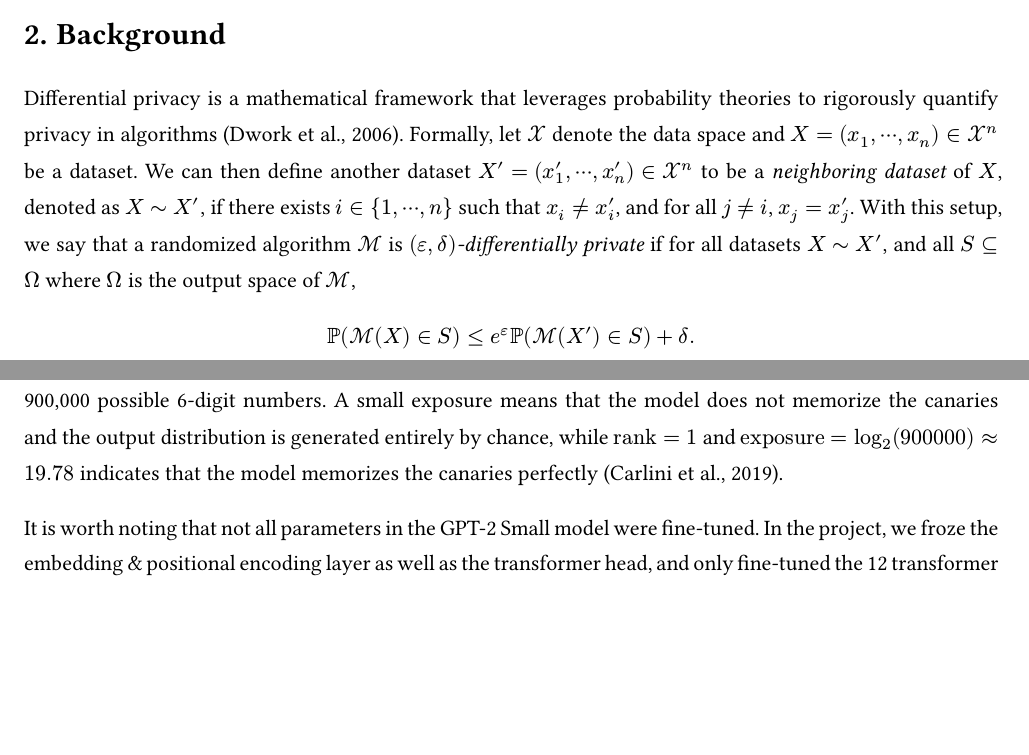
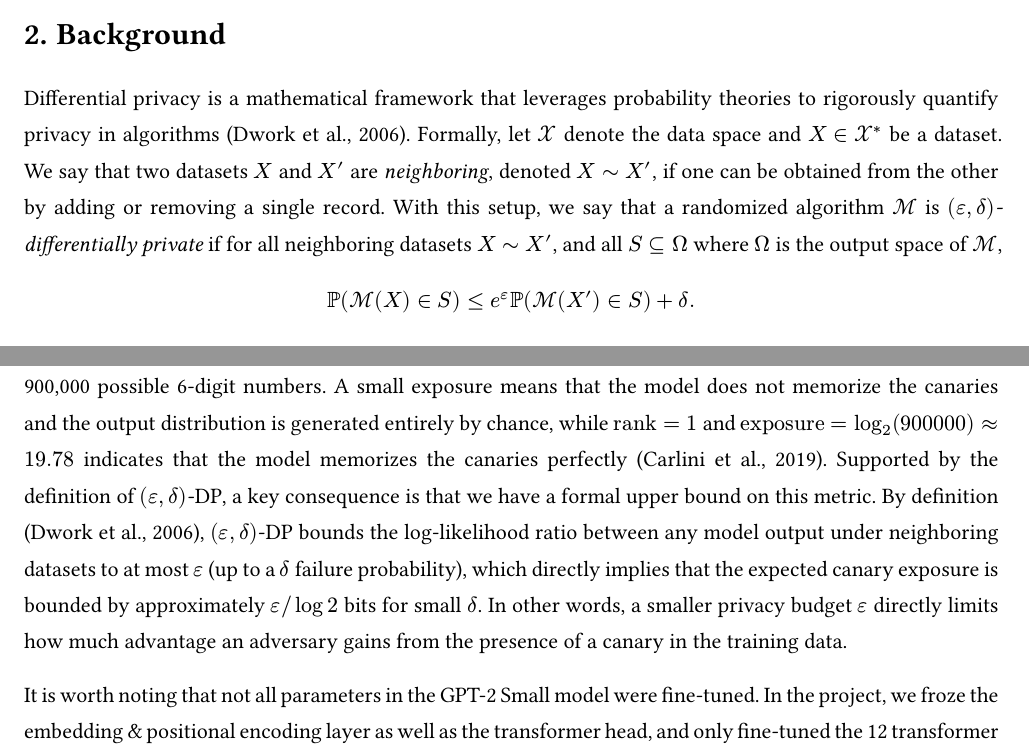
Before and after one commit to BullDF/dp-finetuned-llms, a Typst document (report/report.typ): two parts of pages 2 and 5 of 9, joined at a grey line, cut so that both start at the same text, the shorter picture padded with empty space. The pictures show the PDF file report/report.pdf that the author committed with the source.

Commit message:
Fix formulas, refine Background, add DP-exposure bound to Methodology
- Fix log-perp formula: log_2 -> ln, consistent with math.exp() in code
- Fix conclusion: 'medical context' -> 'mental health context'
- Update neighboring dataset definition to add/remove (from substitution)
- Move DP-exposure bound paragraph to Methodology, after exposure definition

```diff
--- a/report/report.typ
+++ b/report/report.typ
@@ -126,7 +126,7 @@ Despite the prominent performance of DP-based training methods, the use of these
 
 = Background <sec:background>
 
-Differential privacy is a mathematical framework that leverages probability theories to rigorously quantify privacy in algorithms #cite(<dwork>). Formally, let $cal(X)$ denote the data space and $X = (x_1, dots.c.h, x_n) in cal(X)^n$ be a dataset. We can then define another dataset $X' = (x'_1, dots.c.h, x'_n) in cal(X)^n$ to be a _neighboring dataset_ of $X$, denoted as $X ~ X'$, if there exists $i in {1, dots.c.h, n}$ such that $x_i != x'_i$, and for all $j != i$, $x_j = x'_j$. With this setup, we say that a randomized algorithm $cal(M)$ is _$(epsilon, delta)$-differentially private_ if for all datasets $X ~ X'$, and all $S subset.eq Omega$ where $Omega$ is the output space of $cal(M)$,
+Differential privacy is a mathematical framework that leverages probability theories to rigorously quantify privacy in algorithms #cite(<dwork>). Formally, let $cal(X)$ denote the data space and $X in cal(X)^*$ be a dataset. We say that two datasets $X$ and $X'$ are _neighboring_, denoted $X ~ X'$, if one can be obtained from the other by adding or removing a single record. With this setup, we say that a randomized algorithm $cal(M)$ is _$(epsilon, delta)$-differentially private_ if for all neighboring datasets $X ~ X'$, and all $S subset.eq Omega$ where $Omega$ is the output space of $cal(M)$,
 $
   bb(P)(cal(M)(X) in S) <= e^epsilon bb(P)(cal(M)(X') in S) + delta.
 $
@@ -176,7 +176,7 @@ To measure unintentional memorization of the training data, we also computed the
 $
   "exposure" = log_2(900000) - log_2("rank"),
 $
-where $"rank"$ measures the rank of the probability that the random number in the canaries appears among all 900,000 possible 6-digit numbers. A small exposure means that the model does not memorize the canaries and the output distribution is generated entirely by chance, while $"rank" = 1$ and $"exposure" = log_2(900000) approx 19.78$ indicates that the model memorizes the canaries perfectly #cite(<carlini>).
+where $"rank"$ measures the rank of the probability that the random number in the canaries appears among all 900,000 possible 6-digit numbers. A small exposure means that the model does not memorize the canaries and the output distribution is generated entirely by chance, while $"rank" = 1$ and $"exposure" = log_2(900000) approx 19.78$ indicates that the model memorizes the canaries perfectly #cite(<carlini>). Supported by the definition of $(epsilon, delta) $-DP, a key consequence is that we have a formal upper bound on this metric. By definition #cite(<dwork>), $(epsilon, delta)$-DP bounds the log-likelihood ratio between any model output under neighboring datasets to at most $epsilon$ (up to a $delta$ failure probability), which directly implies that the expected canary exposure is bounded by approximately $epsilon slash log 2$ bits for small $delta$. In other words, a smaller privacy budget $epsilon$ directly limits how much advantage an adversary gains from the presence of a canary in the training data.
 
 It is worth noting that not all parameters in the GPT-2 Small model were fine-tuned. In the project, we froze the embedding & positional encoding layer as well as the transformer head, and only fine-tuned the 12 transformer blocks. This was necessary due to GPU memory constraints, consistent with the approach of #cite(<yu>, form: "prose").
 
```
Also changed, not shown: report/report.pdf, report/report.typ (4 more changed lines).
